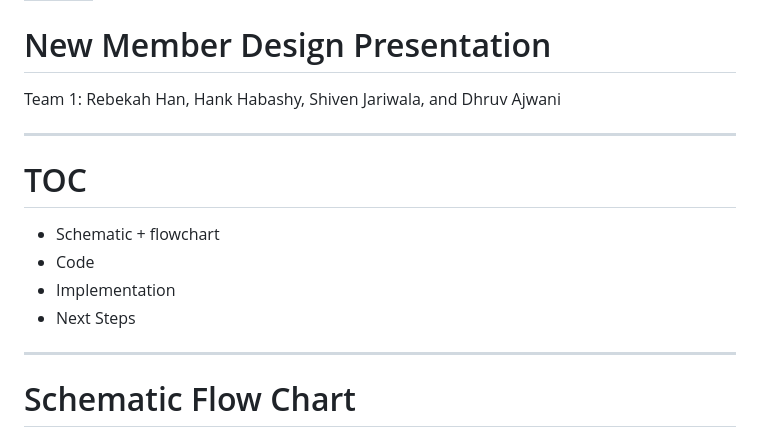
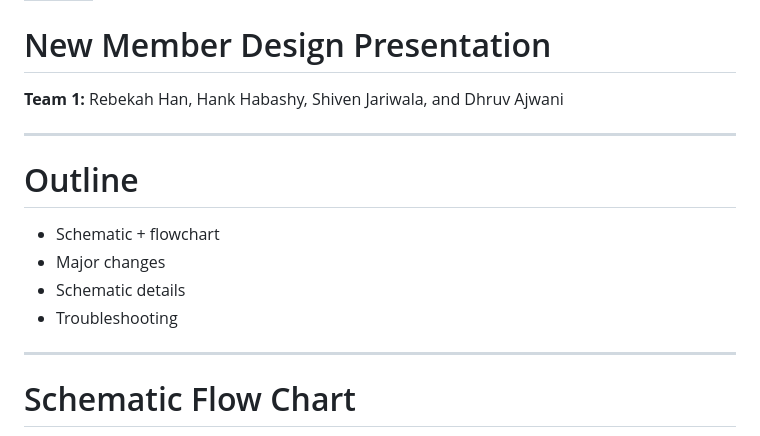
Before and after one commit to burntraisin/rfr27-newmember-1, a Markdown page: docs/design-presentation-1/design-presentation.md, the part around one of its changes. GitHub-like rendering.

```diff
--- a/docs/design-presentation-1/design-presentation.md
+++ b/docs/design-presentation-1/design-presentation.md
@@ -4,15 +4,15 @@ marp: true
 
 # New Member Design Presentation
 
-Team 1: Rebekah Han, Hank Habashy, Shiven Jariwala, and Dhruv Ajwani
+**Team 1:** Rebekah Han, Hank Habashy, Shiven Jariwala, and Dhruv Ajwani
 
 ---
 
-# TOC
+# Outline
 - Schematic + flowchart
-- Code
-- Implementation
-- Next Steps
+- Major changes
+- Schematic details
+- Troubleshooting
 
 ---
 
```
Also changed, not shown: other parts of docs/design-presentation-1/design-presentation.md (+64 -19 lines), docs/design-presentation-1/opamp-calculation.png (added), 2 other files.
